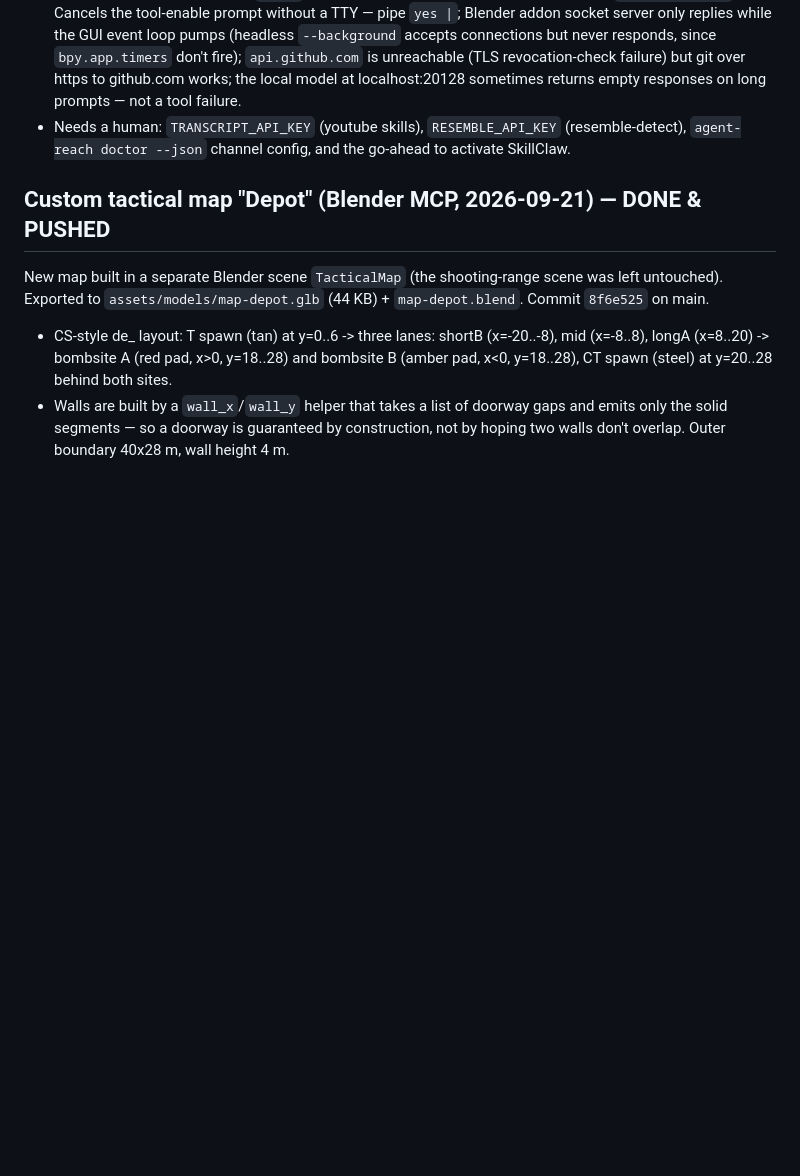
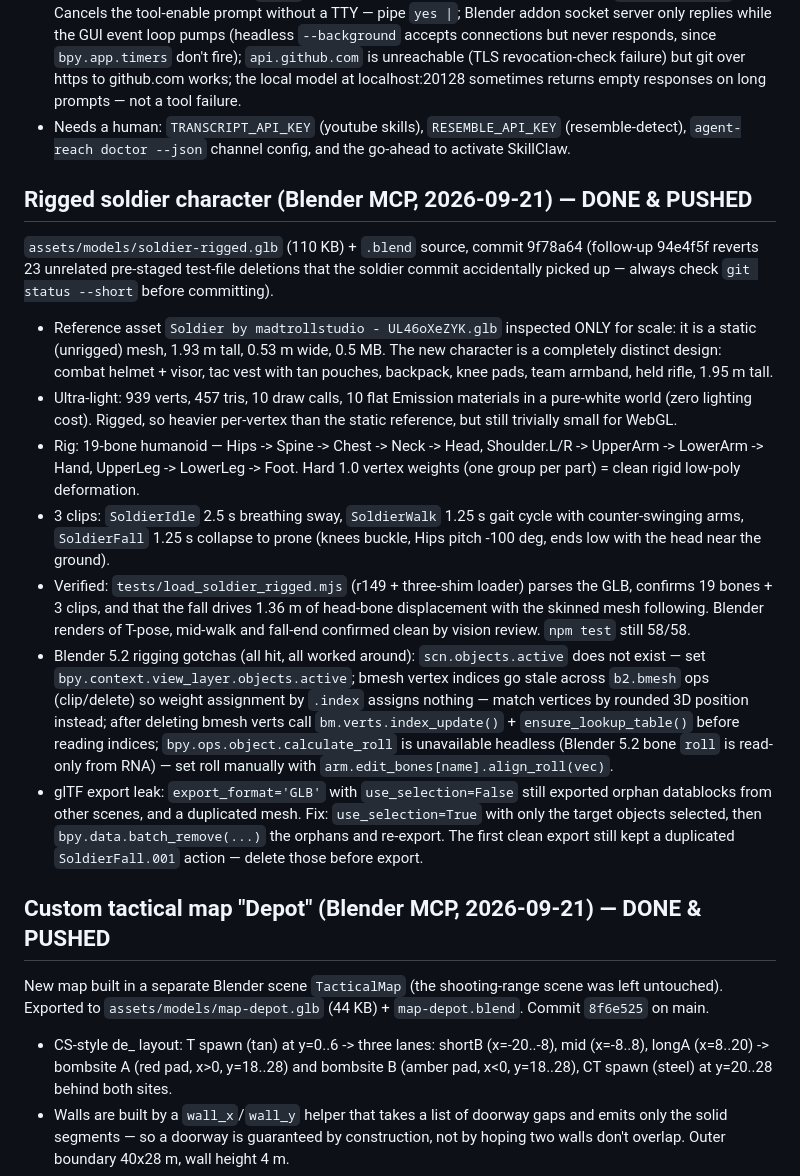
Before and after one commit to xtr18222-hue/poly-strike, a Markdown page: MEMORY.md, the part around the change. Drawn GitHub-style; blank space fills up the shorter version.

Commit message:
MEMORY: record rigged soldier build, verification and Blender 5.2 rigging gotchas

```diff
--- a/MEMORY.md
+++ b/MEMORY.md
@@ -122,6 +122,43 @@ HERMES_HOME = `C:\Users\xtr18\AppData\Local\hermes` (NOT `~/.hermes` on this box
 - Needs a human: `TRANSCRIPT_API_KEY` (youtube skills), `RESEMBLE_API_KEY` (resemble-detect),
   `agent-reach doctor --json` channel config, and the go-ahead to activate SkillClaw.
 
+## Rigged soldier character (Blender MCP, 2026-09-21) — DONE & PUSHED
+`assets/models/soldier-rigged.glb` (110 KB) + `.blend` source, commit 9f78a64
+(follow-up 94e4f5f reverts 23 unrelated pre-staged test-file deletions that the
+soldier commit accidentally picked up — always check `git status --short`
+before committing).
+- Reference asset `Soldier by madtrollstudio - UL46oXeZYK.glb` inspected ONLY for
+  scale: it is a static (unrigged) mesh, 1.93 m tall, 0.53 m wide, 0.5 MB. The
+  new character is a completely distinct design: combat helmet + visor, tac vest
+  with tan pouches, backpack, knee pads, team armband, held rifle, 1.95 m tall.
+- Ultra-light: 939 verts, 457 tris, 10 draw calls, 10 flat Emission materials
+  in a pure-white world (zero lighting cost). Rigged, so heavier per-vertex than
+  the static reference, but still trivially small for WebGL.
+- Rig: 19-bone humanoid — Hips -> Spine -> Chest -> Neck -> Head, Shoulder.L/R
+  -> UpperArm -> LowerArm -> Hand, UpperLeg -> LowerLeg -> Foot. Hard 1.0
+  vertex weights (one group per part) = clean rigid low-poly deformation.
+- 3 clips: `SoldierIdle` 2.5 s breathing sway, `SoldierWalk` 1.25 s gait cycle
+  with counter-swinging arms, `SoldierFall` 1.25 s collapse to prone (knees
+  buckle, Hips pitch -100 deg, ends low with the head near the ground).
+- Verified: `tests/load_soldier_rigged.mjs` (r149 + three-shim loader) parses
+  the GLB, confirms 19 bones + 3 clips, and that the fall drives 1.36 m of
+  head-bone displacement with the skinned mesh following. Blender renders of
+  T-pose, mid-walk and fall-end confirmed clean by vision review.
+  `npm test` still 58/58.
+- Blender 5.2 rigging gotchas (all hit, all worked around): `scn.objects.active`
+  does not exist — set `bpy.context.view_layer.objects.active`; bmesh vertex
+  indices go stale across `b2.bmesh` ops (clip/delete) so weight assignment by
+  `.index` assigns nothing — match vertices by rounded 3D position instead;
+  after deleting bmesh verts call `bm.verts.index_update()` + `ensure_lookup_table()`
+  before reading indices; `bpy.ops.object.calculate_roll` is unavailable headless
+  (Blender 5.2 bone `roll` is read-only from RNA) — set roll manually with
+  `arm.edit_bones[name].align_roll(vec)`.
+- glTF export leak: `export_format='GLB'` with `use_selection=False` still
+  exported orphan datablocks from other scenes, and a duplicated mesh. Fix:
+  `use_selection=True` with only the target objects selected, then
+  `bpy.data.batch_remove(...)` the orphans and re-export. The first clean export
+  still kept a duplicated `SoldierFall.001` action — delete those before export.
+
 ## Custom tactical map "Depot" (Blender MCP, 2026-09-21) — DONE & PUSHED
 New map built in a separate Blender scene `TacticalMap` (the shooting-range scene was
 left untouched). Exported to `assets/models/map-depot.glb` (44 KB) + `map-depot.blend`.
```
